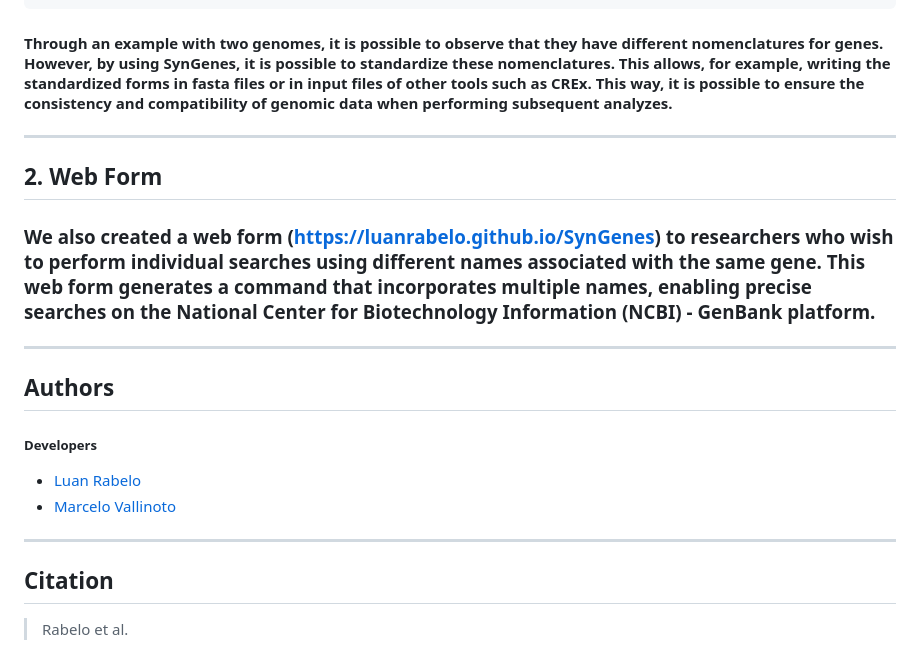
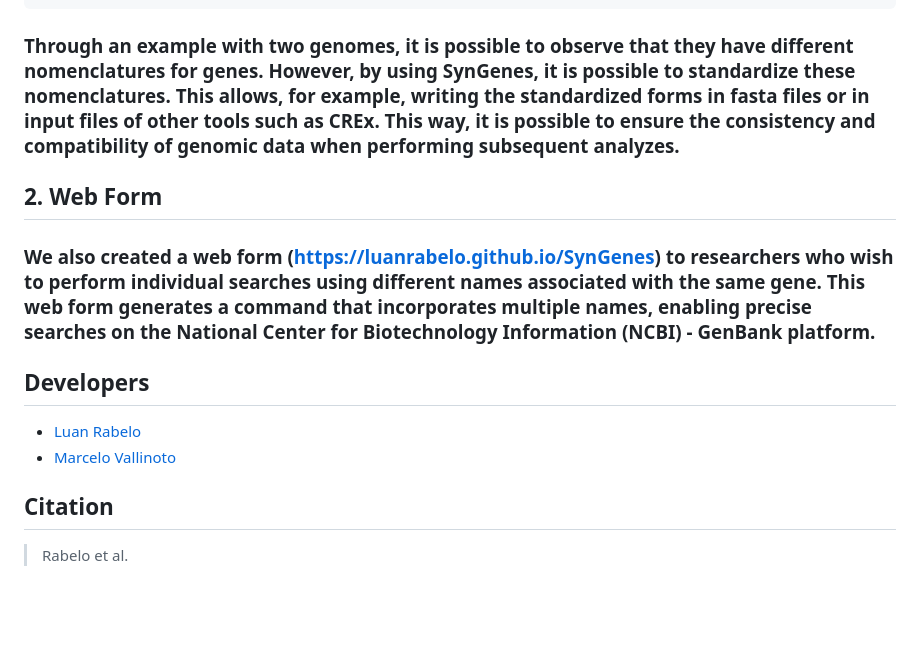
Before and after one commit to luanrabelo/SynGenes, a Markdown page: README.md, the part around one of its changes. Rendered like a GitHub page; blank space fills up the shorter version.

Commit message:
Update README.md
Signed-off-by: Luan Rabelo <luanrabelo@outlook.com>

````diff
--- a/README.md
+++ b/README.md
@@ -187,18 +191,11 @@ for feature in gbFile.features:
         NADH-6
         CYTB
 ```
-
-#### Through an example with two genomes, it is possible to observe that they have different nomenclatures for genes. However, by using SynGenes, it is possible to standardize these nomenclatures. This allows, for example, writing the standardized forms in fasta files or in input files of other tools such as CREx. This way, it is possible to ensure the consistency and compatibility of genomic data when performing subsequent analyzes.
-
-***
+### Through an example with two genomes, it is possible to observe that they have different nomenclatures for genes. However, by using SynGenes, it is possible to standardize these nomenclatures. This allows, for example, writing the standardized forms in fasta files or in input files of other tools such as CREx. This way, it is possible to ensure the consistency and compatibility of genomic data when performing subsequent analyzes.
 ## 2. Web Form
 ### We also created a web form (https://luanrabelo.github.io/SynGenes) to researchers who wish to perform individual searches using different names associated with the same gene. This web form generates a command that incorporates multiple names, enabling precise searches on the National Center for Biotechnology Information (NCBI) - GenBank platform.
-
-***
-## Authors
-##### Developers
+## Developers
 * [Luan Rabelo](https://twitter.com/lprabelo)
 * [Marcelo Vallinoto](https://twitter.com/mvallinoto01)
-***
 ## Citation
 > Rabelo et al.
````
Also changed, not shown: other parts of README.md (+34 -30 lines).
